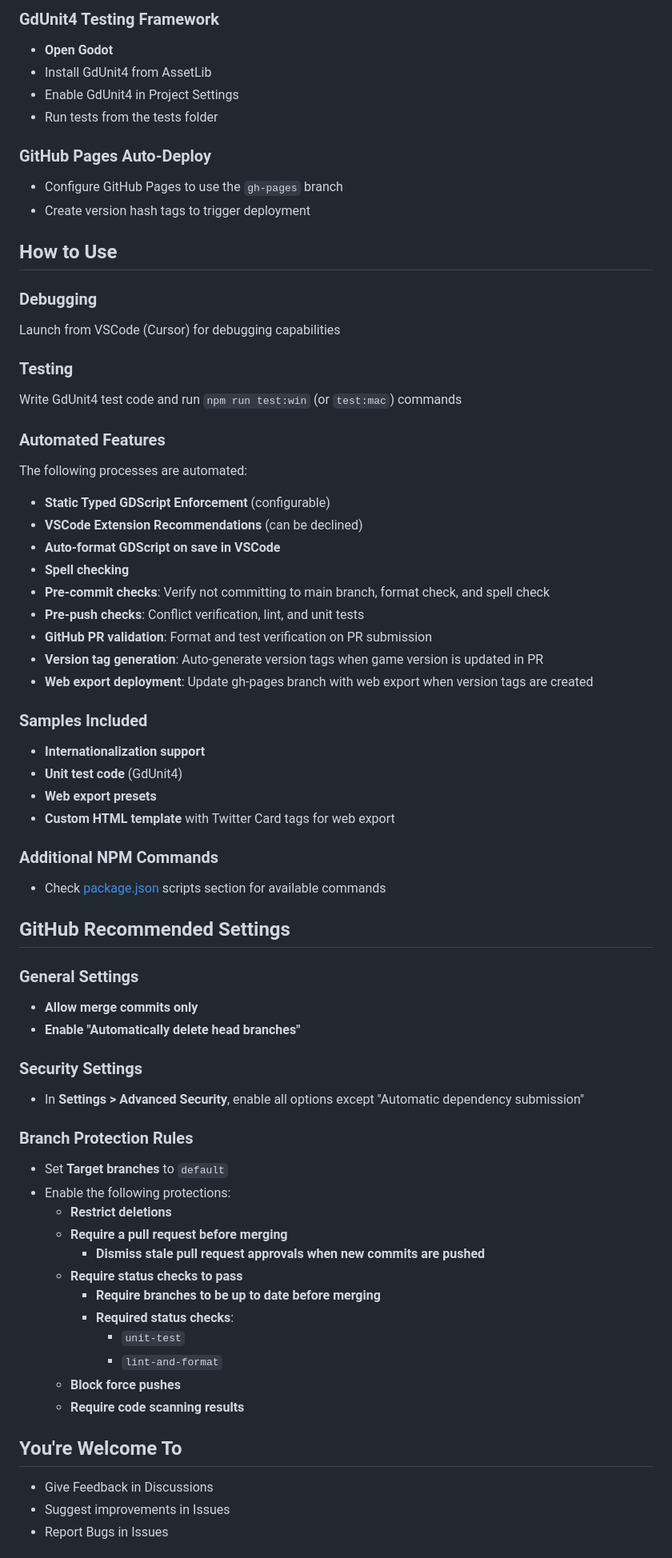
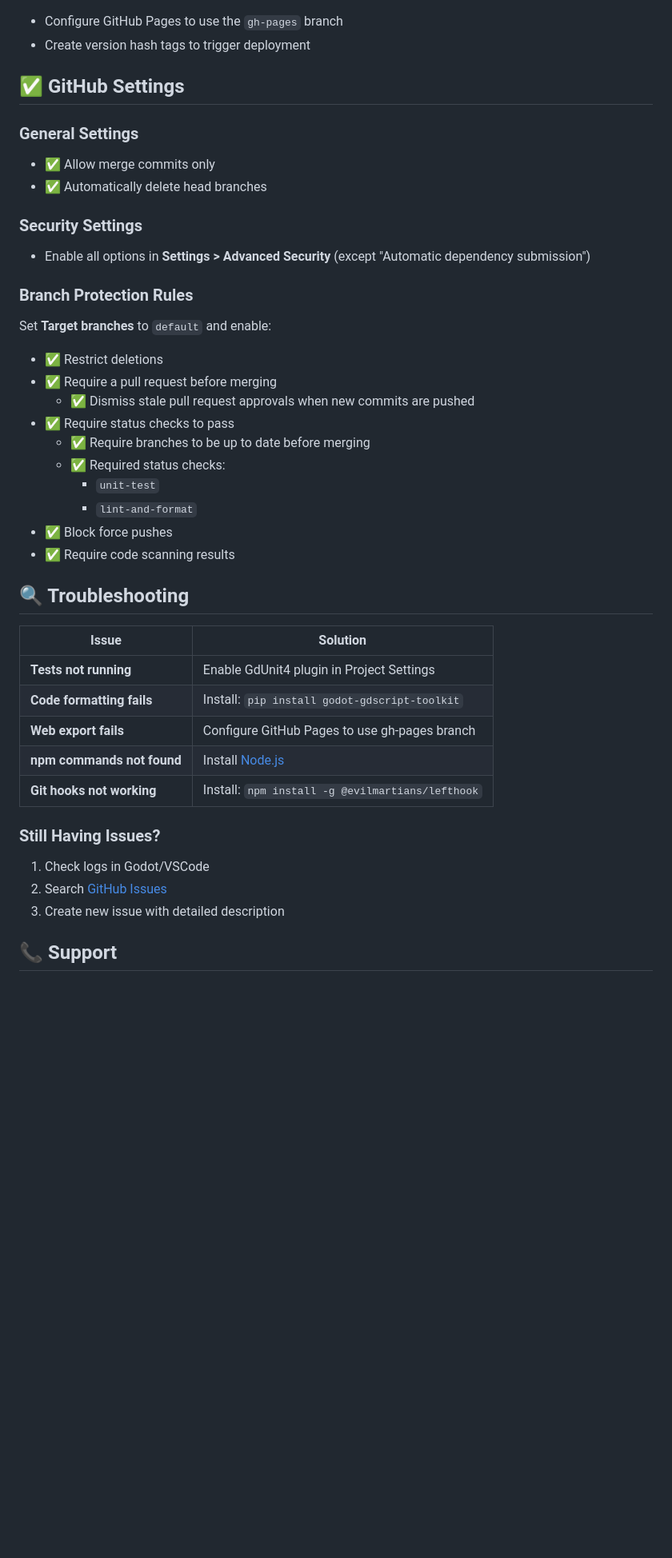
Before and after one commit to joshuafolkken/godot-project-template, a Markdown page: README.md, the part around one of its changes. Shown at 80% size. GitHub-like rendering; blank space fills up the shorter version.

```diff
--- a/README.md
+++ b/README.md
@@ -149,71 +146,48 @@ This is a collection of essential resources for Godot projects.
 
-### GdUnit4 Testing Framework
-- **Open Godot**
-- Install GdUnit4 from AssetLib
-- Enable GdUnit4 in Project Settings
-- Run tests from the tests folder
-
-### GitHub Pages Auto-Deploy
 - Configure GitHub Pages to use the `gh-pages` branch
 - Create version hash tags to trigger deployment
 
-## How to Use
-
-### Debugging
-Launch from VSCode (Cursor) for debugging capabilities
-
-### Testing
-Write GdUnit4 test code and run `npm run test:win` (or `test:mac`) commands
-
-### Automated Features
-The following processes are automated:
-
-- **Static Typed GDScript Enforcement** (configurable)
-- **VSCode Extension Recommendations** (can be declined)
-- **Auto-format GDScript on save in VSCode**
-- **Spell checking**
-- **Pre-commit checks**: Verify not committing to main branch, format check, and spell check
-- **Pre-push checks**: Conflict verification, lint, and unit tests
-- **GitHub PR validation**: Format and test verification on PR submission
-- **Version tag generation**: Auto-generate version tags when game version is updated in PR
-- **Web export deployment**: Update gh-pages branch with web export when version tags are created
-
-### Samples Included
-- **Internationalization support**
-- **Unit test code** (GdUnit4)
-- **Web export presets**
-- **Custom HTML template** with Twitter Card tags for web export
-
-### Additional NPM Commands
-- Check [package.json](package.json) scripts section for available commands
-
-## GitHub Recommended Settings
+## ✅ GitHub Settings
 
 ### General Settings
-- **Allow merge commits only**
-- **Enable "Automatically delete head branches"**
+
+- ✅ Allow merge commits only
+- ✅ Automatically delete head branches
 
 ### Security Settings
-- In **Settings > Advanced Security**, enable all options except "Automatic dependency submission"
+
+- Enable all options in **Settings > Advanced Security** (except "Automatic dependency submission")
 
 ### Branch Protection Rules
-- Set **Target branches** to `default`
-- Enable the following protections:
-  - **Restrict deletions**
-  - **Require a pull request before merging**
-    - **Dismiss stale pull request approvals when new commits are pushed**
-  - **Require status checks to pass**
-    - **Require branches to be up to date before merging**
-    - **Required status checks**:
-      - `unit-test`
-      - `lint-and-format`
-  - **Block force pushes**
-  - **Require code scanning results**
+
+Set **Target branches** to `default` and enable:
+
+- ✅ Restrict deletions
+- ✅ Require a pull request before merging
+  - ✅ Dismiss stale pull request approvals when new commits are pushed
+- ✅ Require status checks to pass
+  - ✅ Require branches to be up to date before merging
+  - ✅ Required status checks:
+    - `unit-test`
+    - `lint-and-format`
+- ✅ Block force pushes
+- ✅ Require code scanning results
+
+## 🔍 Troubleshooting
+
+| Issue | Solution |
+|-------|----------|
+| **Tests not running** | Enable GdUnit4 plugin in Project Settings |
+| **Code formatting fails** | Install: `pip install godot-gdscript-toolkit` |
+| **Web export fails** | Configure GitHub Pages to use gh-pages branch |
+| **npm commands not found** | Install [Node.js](https://nodejs.org/) |
+| **Git hooks not working** | Install: `npm install -g @evilmartians/lefthook` |
 
 
-## You're Welcome To
+### Still Having Issues?
+1. Check logs in Godot/VSCode
+2. Search [GitHub Issues](https://github.com/joshuafolkken/godot-project-template/issues)
+3. Create new issue with detailed description
 
-- Give Feedback in Discussions
-- Suggest improvements in Issues
-- Report Bugs in Issues
+## 📞 Support
 
```
Also changed, not shown: other parts of README.md (+114 -105 lines).
